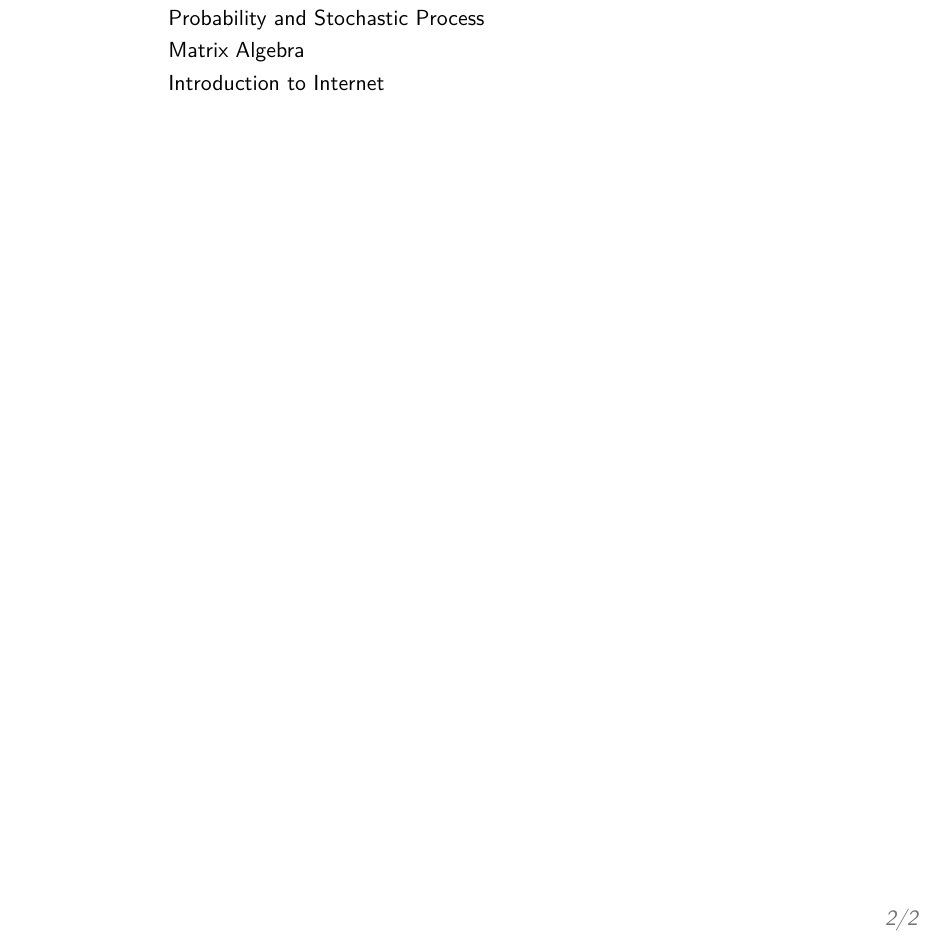
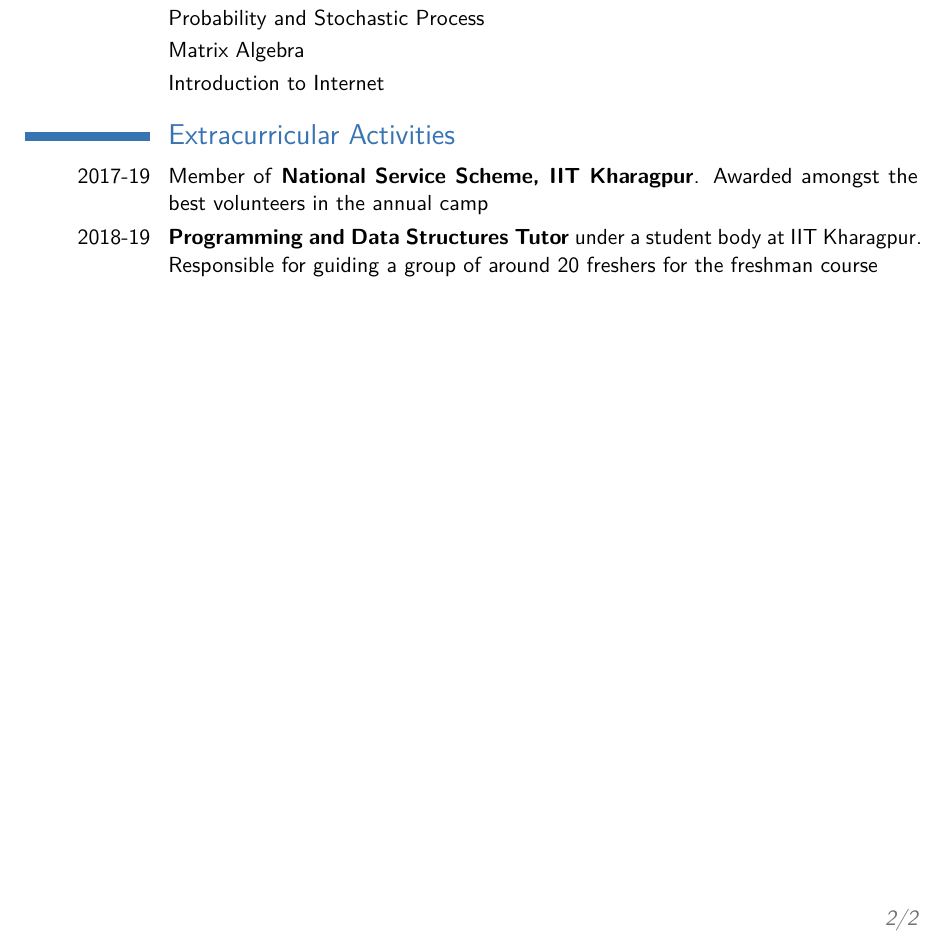
Before and after one commit to 07kshitij/My_resume, a LaTeX CV (resume_kshitij.tex): part of page 2 of 2, cut so that both start at the same text. The pictures show the PDF file resume_kshitij.pdf that the author committed with the source.

Commit message:
Minor changes

```diff
--- a/resume_kshitij.tex
+++ b/resume_kshitij.tex
@@ -111,6 +111,12 @@
 				\cvitem{}{Matrix Algebra}
 				\cvitem{}{Introduction to Internet}
 
+				\section{Extracurricular Activities}
+
+				\cvitem{2017-19}{Member of \textbf{National Service Scheme, IIT Kharagpur}. Awarded amongst the best volunteers in the annual camp}
+				\cvitem{2018-19}{\textbf{Programming and Data Structures Tutor} under a student body at IIT Kharagpur. Responsible for guiding a group of around 20 freshers for the freshman course}
+
+
 			\end{document}
 
 			\grid
```
Also changed, not shown: resume_kshitij.pdf, resume_kshitij.tex (2 more changed lines), 4 other files. Lines whose indentation alone changed are shown as unchanged.
